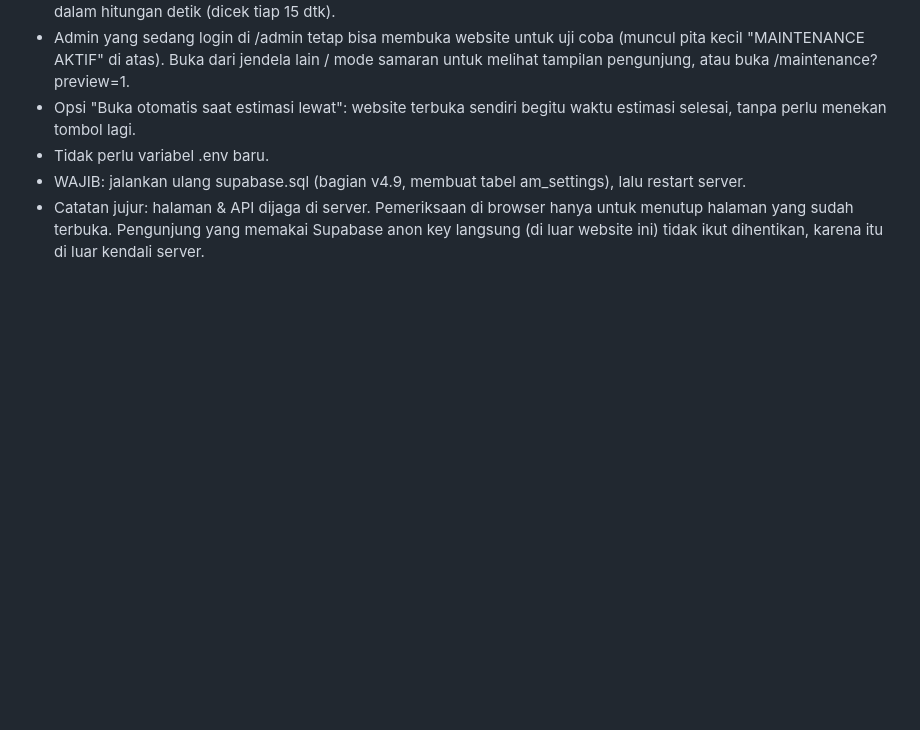
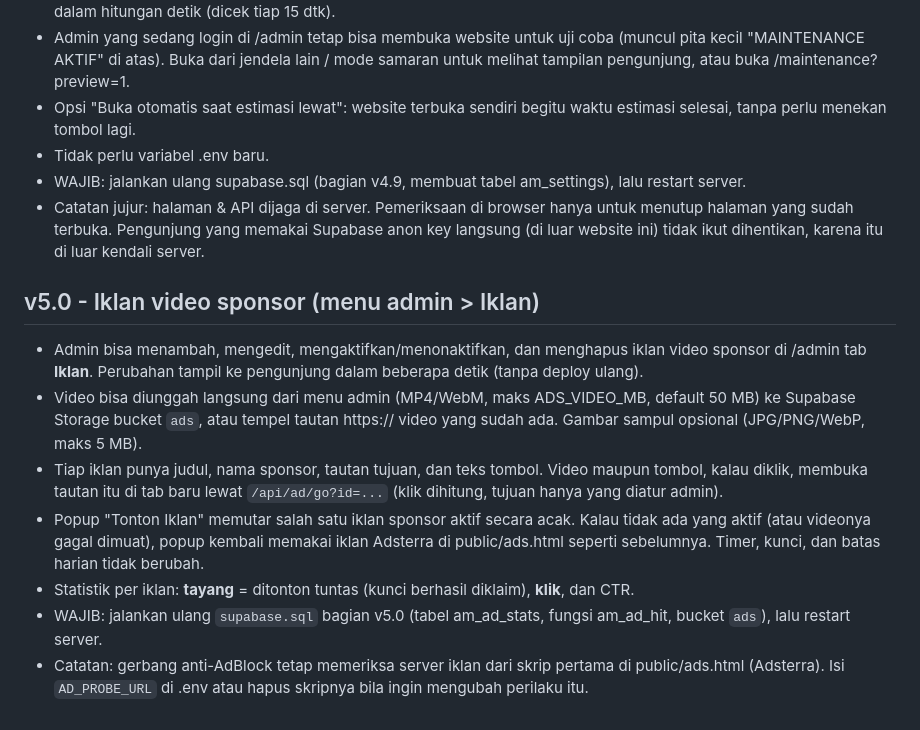
Before and after one commit to azhar83mhmmd-art/prem, a Markdown page: README.md, the part around the change. Drawn GitHub-style; blank space fills up the shorter version.

```diff
--- a/README.md
+++ b/README.md
@@ -75,3 +75,12 @@ v4.5 - Balasan ulasan, like, room publik, kontrol admin per pengguna, perbaikan
 - Tidak perlu variabel .env baru.
 - WAJIB: jalankan ulang supabase.sql (bagian v4.9, membuat tabel am_settings), lalu restart server.
 - Catatan jujur: halaman & API dijaga di server. Pemeriksaan di browser hanya untuk menutup halaman yang sudah terbuka. Pengunjung yang memakai Supabase anon key langsung (di luar website ini) tidak ikut dihentikan, karena itu di luar kendali server.
+
+## v5.0 - Iklan video sponsor (menu admin > Iklan)
+- Admin bisa menambah, mengedit, mengaktifkan/menonaktifkan, dan menghapus iklan video sponsor di /admin tab **Iklan**. Perubahan tampil ke pengunjung dalam beberapa detik (tanpa deploy ulang).
+- Video bisa diunggah langsung dari menu admin (MP4/WebM, maks ADS_VIDEO_MB, default 50 MB) ke Supabase Storage bucket `ads`, atau tempel tautan https:// video yang sudah ada. Gambar sampul opsional (JPG/PNG/WebP, maks 5 MB).
+- Tiap iklan punya judul, nama sponsor, tautan tujuan, dan teks tombol. Video maupun tombol, kalau diklik, membuka tautan itu di tab baru lewat `/api/ad/go?id=...` (klik dihitung, tujuan hanya yang diatur admin).
+- Popup "Tonton Iklan" memutar salah satu iklan sponsor aktif secara acak. Kalau tidak ada yang aktif (atau videonya gagal dimuat), popup kembali memakai iklan Adsterra di public/ads.html seperti sebelumnya. Timer, kunci, dan batas harian tidak berubah.
+- Statistik per iklan: **tayang** = ditonton tuntas (kunci berhasil diklaim), **klik**, dan CTR.
+- WAJIB: jalankan ulang `supabase.sql` bagian v5.0 (tabel am_ad_stats, fungsi am_ad_hit, bucket `ads`), lalu restart server.
+- Catatan: gerbang anti-AdBlock tetap memeriksa server iklan dari skrip pertama di public/ads.html (Adsterra). Isi `AD_PROBE_URL` di .env atau hapus skripnya bila ingin mengubah perilaku itu.
```
